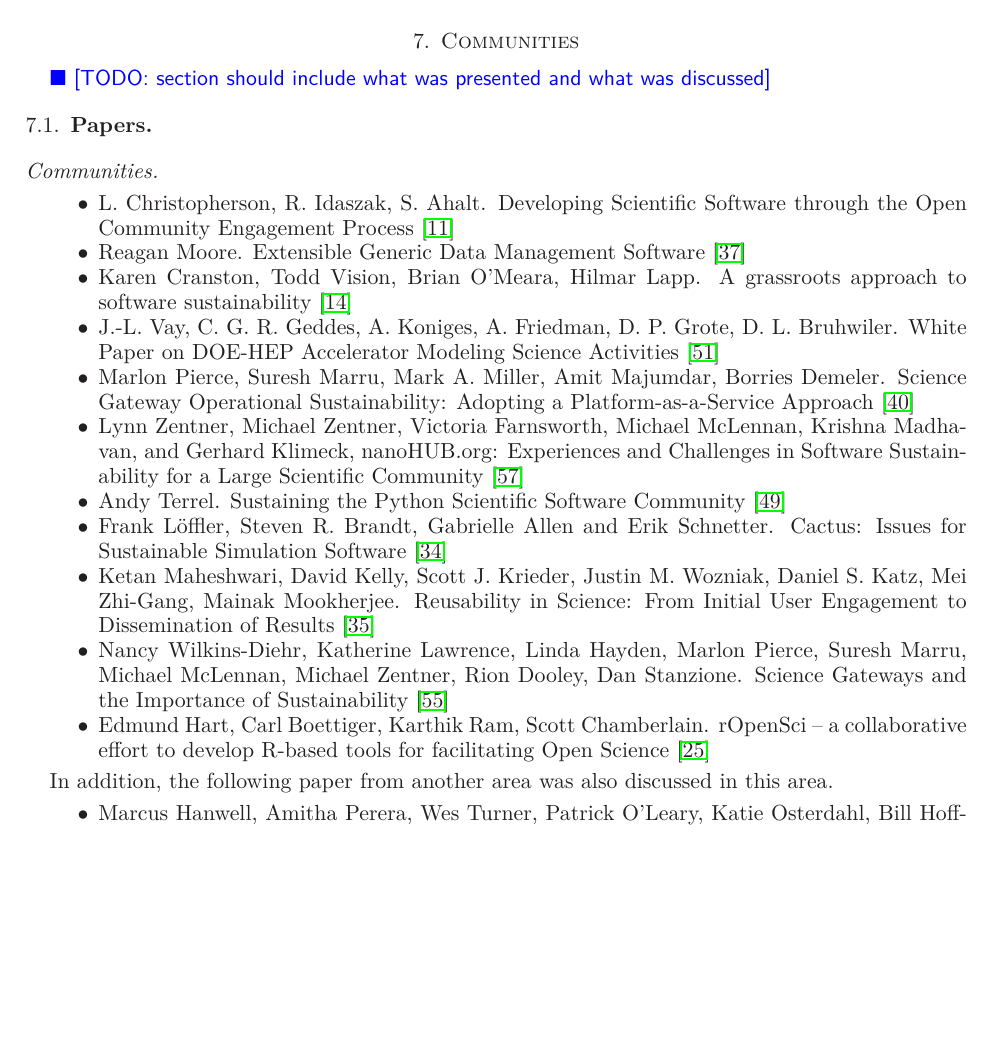
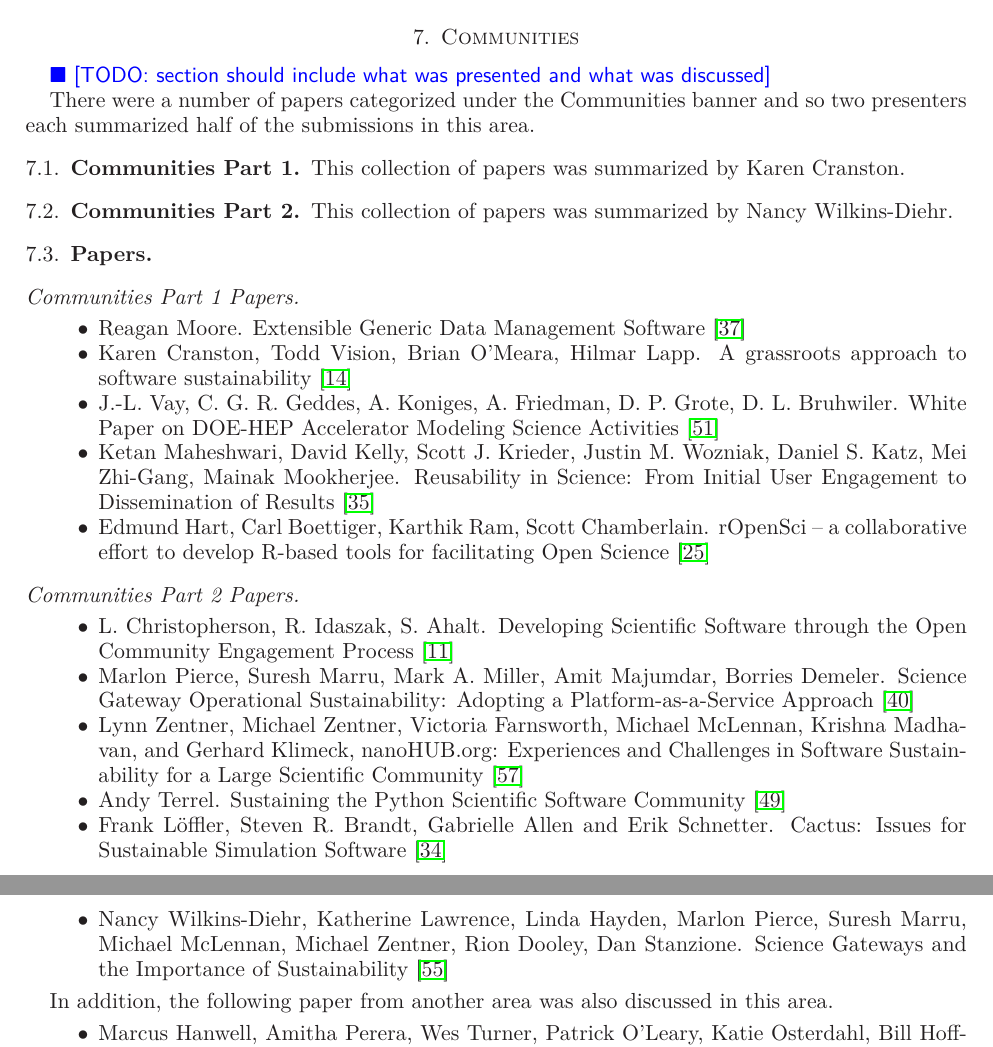
Before and after one commit to WSSSPE/meetings, a LaTeX paper (WSSSPE1_report/WSSSPE1_summary_report.tex): part of page 9 of 15 before the commit and two parts of pages 9 and 10 of 15 after it, the two joined at a grey line, cut so that both start at the same text, the shorter picture padded with empty space. Compiled offline with LaTeX, dvips and Ghostscript.

Commit message:
Update WSSSPE1_summary_report.tex
Nancy's introductory work in the communities area.

```diff
--- a/WSSSPE1_report/WSSSPE1_summary_report.tex
+++ b/WSSSPE1_report/WSSSPE1_summary_report.tex
@@ -541,19 +541,39 @@ How to ensure software is sustainable by ensuring there are career paths for dev
 
 \todo{section should include what was presented and what was discussed}
 
+There were a number of papers categorized under the Communities banner and so two presenters each summarized half of the submissions in this area.
+
+\subsection{Communities Part 1}
+
+This collection of papers was summarized by Karen Cranston.
+
+\subsection{Communities Part 2}
+
+This collection of papers was summarized by Nancy Wilkins-Diehr.
+
 \subsection{Papers}
 
-\subsubsection*{Communities}
+\subsubsection*{Communities Part 1 Papers}
 
 \begin{itemize}
-
-\item L. Christopherson, R. Idaszak, S. Ahalt. Developing Scientific Software through the Open Community Engagement Process \cite{Christopherson_WSSSPE}
 
 \item Reagan Moore. Extensible Generic Data Management Software \cite{Moore_WSSSPE}
 
 \item Karen Cranston, Todd Vision, Brian O'Meara, Hilmar Lapp. A grassroots approach to software sustainability \cite{Cranston_WSSSPE}
 
 \item J.-L. Vay, C. G. R. Geddes, A. Koniges, A. Friedman, D. P. Grote, D. L. Bruhwiler. White Paper on DOE-HEP Accelerator Modeling Science Activities \cite{Vay_WSSSPE}
+
+\item Ketan Maheshwari, David Kelly, Scott J. Krieder, Justin M. Wozniak, Daniel S. Katz, Mei Zhi-Gang, Mainak Mookherjee. Reusability in Science: From Initial User Engagement to Dissemination of Results \cite{Maheshwari_WSSSPE}
+
+\item Edmund Hart, Carl Boettiger, Karthik Ram, Scott Chamberlain. rOpenSci -- a collaborative effort to develop R-based tools for facilitating Open Science \cite{Hart_WSSSPE}
+
+\end{itemize}
+
+\subsubsection*{Communities Part 2 Papers}
+
+\begin{itemize}
+
+\item L. Christopherson, R. Idaszak, S. Ahalt. Developing Scientific Software through the Open Community Engagement Process \cite{Christopherson_WSSSPE}
 
 \item Marlon Pierce, Suresh Marru, Mark A. Miller, Amit Majumdar, Borries Demeler. Science Gateway Operational Sustainability: Adopting a Platform-as-a-Service Approach \cite{Pierce2_WSSSPE}
 
@@ -563,11 +583,7 @@ How to ensure software is sustainable by ensuring there are career paths for dev
 
 \item Frank Löffler, Steven R. Brandt, Gabrielle Allen and Erik Schnetter. Cactus: Issues for Sustainable Simulation Software \cite{Loffler_WSSSPE}
 
-\item Ketan Maheshwari, David Kelly, Scott J. Krieder, Justin M. Wozniak, Daniel S. Katz, Mei Zhi-Gang, Mainak Mookherjee. Reusability in Science: From Initial User Engagement to Dissemination of Results \cite{Maheshwari_WSSSPE}
-
 \item Nancy Wilkins-Diehr, Katherine Lawrence, Linda Hayden, Marlon Pierce, Suresh Marru, Michael McLennan, Michael Zentner, Rion Dooley, Dan Stanzione. Science Gateways and the Importance of Sustainability \cite{Wilkins-Diehr_WSSSPE}
-
-\item Edmund Hart, Carl Boettiger, Karthik Ram, Scott Chamberlain. rOpenSci -- a collaborative effort to develop R-based tools for facilitating Open Science \cite{Hart_WSSSPE}
 
 \end{itemize}
 
```
